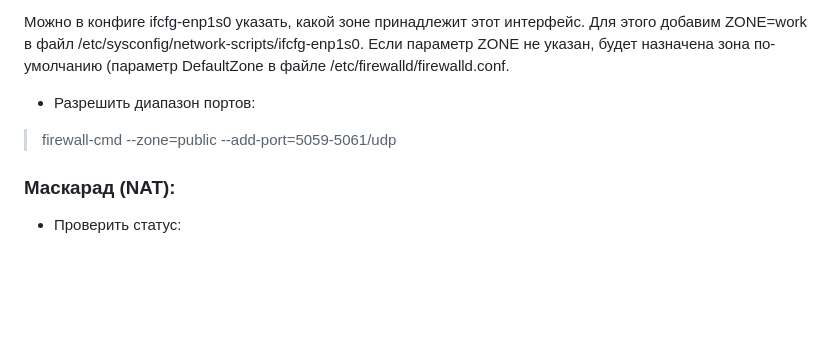
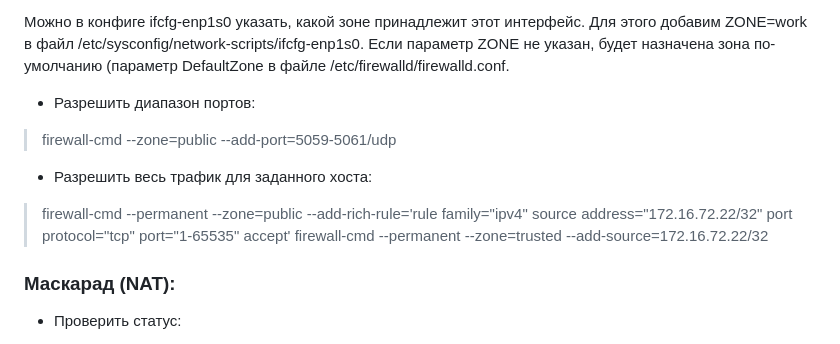
Before and after one commit to laspavel/kbase, a Markdown page: src/linux/10001.firewall-d.md, the part around the change. GitHub-like rendering; blank space fills up the shorter version.

Commit message:
Update firewall-d.md

```diff
--- a/src/linux/10001.firewall-d.md
+++ b/src/linux/10001.firewall-d.md
@@ -104,6 +104,10 @@
 - Разрешить диапазон портов:
 > firewall-cmd --zone=public --add-port=5059-5061/udp
 
+- Разрешить весь трафик для заданного хоста:
+> firewall-cmd --permanent --zone=public --add-rich-rule='rule family="ipv4" source address="172.16.72.22/32" port protocol="tcp" port="1-65535" accept'
+> firewall-cmd --permanent --zone=trusted --add-source=172.16.72.22/32
+
 ### Маскарад (NAT):
 - Проверить статус:
 > firewall-cmd --zone=external --query-masquerade
```
